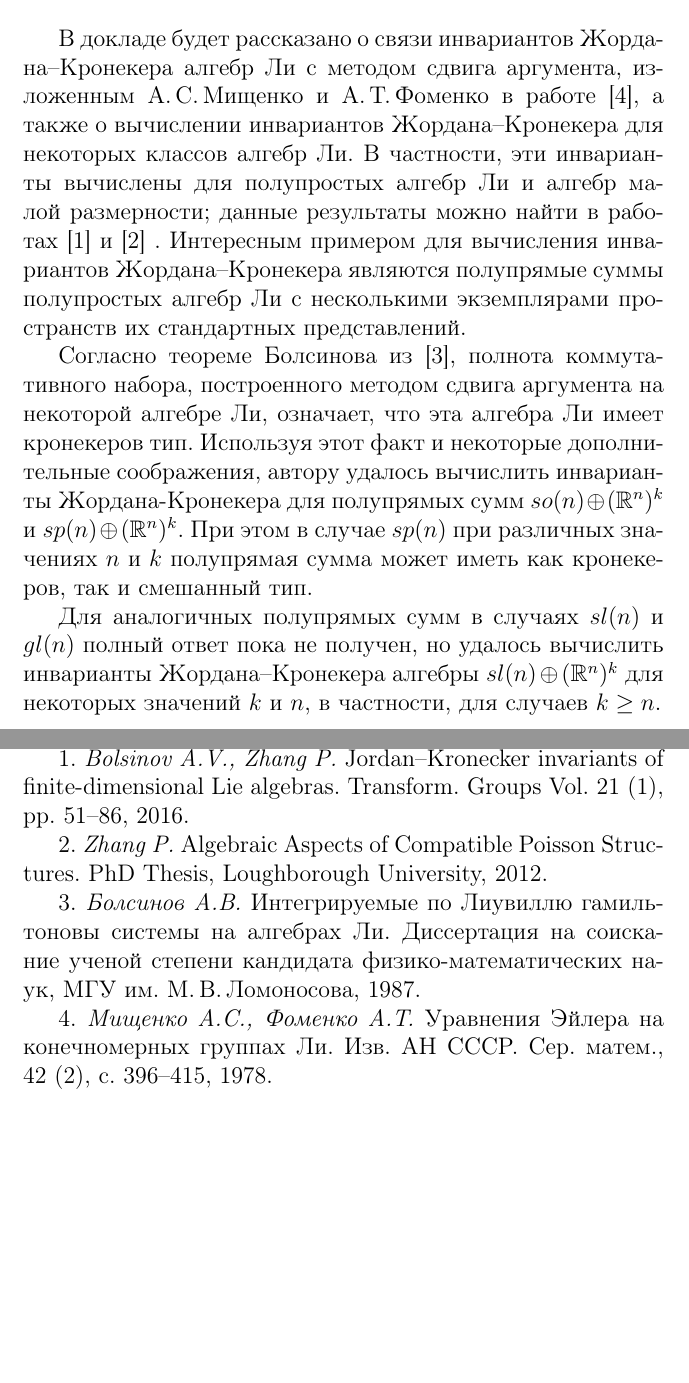
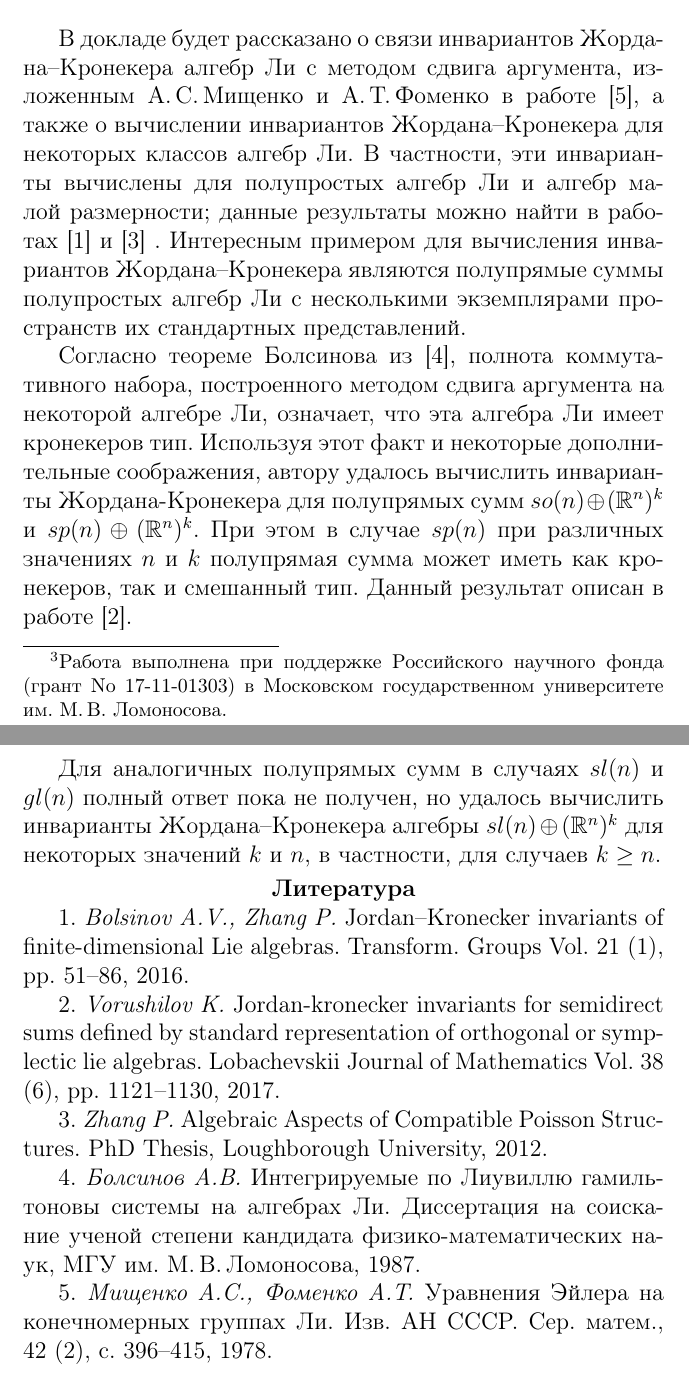
Before and after one commit to vzms-kmm-vsu/vzms-theses, a LaTeX document (2018/main.tex, which reads 2018/Data/Vorushilov.tex): two parts of pages 21 and 22 of 141, joined at a grey line, cut so that both start at the same text, the shorter picture padded with empty space. Compiled offline with pdfLaTeX.

Commit message:
Исправленный Ворушилов (грант + ссылка)

```diff
--- a/2018/Data/Vorushilov.tex
+++ b/2018/Data/Vorushilov.tex
@@ -1,12 +1,12 @@
-\begin{center}{ \bf  ИНВАРИАНТЫ ЖОРДАНА--КРОНЕКЕРА ПОЛУПРЯМЫХ СУММ НЕКОТОРЫХ АЛГЕБР ЛИ}\\
+\begin{center}{ \bf  ИНВАРИАНТЫ ЖОРДАНА--КРОНЕКЕРА ПОЛУПРЯМЫХ СУММ НЕКОТОРЫХ АЛГЕБР ЛИ}\footnote{Работа выполнена при поддержке Российского научного фонда (грант No 17-11-01303) в Московском государственном университете им. М.\,В. Ломоносова.}\\
 {\it К.С. Ворушилов } \\
 (Москва; {\it ksvorushilov@gmail.com} )
 \end{center}
-\addcontentsline{toc}{section}{Ворушилов К.С.\dotfill}
+\addcontentsline{toc}{section}{Ворушилов К.С.}
 
-В докладе будет рассказано о связи инвариантов Жорда\-на--Кронекера алгебр Ли с методом сдвига аргумента, изложенным А.\,С.\,Мищенко и А.\,Т.\,Фоменко в работе [4], а также о вычислении инвариантов Жордана--Кронекера для некоторых классов алгебр Ли. В частности, эти инварианты вычислены для полупростых алгебр Ли и алгебр малой размерности; данные результаты можно найти в работах [1] и [2] . Интересным примером для вычисления инвариантов Жордана--Кронекера являются полупрямые суммы полупростых алгебр Ли с несколькими экземплярами пространств их стандартных представлений.
+В докладе будет рассказано о связи инвариантов Жорда\-на--Кронекера алгебр Ли с методом сдвига аргумента, изложенным А.\,С.\,Мищенко и А.\,Т.\,Фоменко в работе [5], а также о вычислении инвариантов Жордана--Кронекера для некоторых классов алгебр Ли. В частности, эти инварианты вычислены для полупростых алгебр Ли и алгебр малой размерности; данные результаты можно найти в работах [1] и [3] . Интересным примером для вычисления инвариантов Жордана--Кронекера являются полупрямые суммы полупростых алгебр Ли с несколькими экземплярами пространств их стандартных представлений.
 
-Согласно теореме Болсинова из [3], полнота коммутативного набора, построенного методом сдвига аргумента на некоторой алгебре Ли, означает, что эта алгебра Ли имеет кронекеров тип. Используя этот факт и некоторые дополнительные соображения, автору удалось вычислить инварианты Жордана-Кронекера для полупрямых сумм  $so(n)\oplus (\mathbb{R}^n)^k$ и  $sp(n)\oplus (\mathbb{R}^n)^k.$ При этом в случае $sp(n)$ при различных значениях $n$ и $k$ полупрямая сумма может иметь как кронекеров, так и смешанный тип.
+Согласно теореме Болсинова из [4], полнота коммутативного набора, построенного методом сдвига аргумента на некоторой алгебре Ли, означает, что эта алгебра Ли имеет кронекеров тип. Используя этот факт и некоторые дополнительные соображения, автору удалось вычислить инварианты Жордана-Кронекера для полупрямых сумм  $so(n)\oplus (\mathbb{R}^n)^k$ и  $sp(n)\oplus (\mathbb{R}^n)^k.$ При этом в случае $sp(n)$ при различных значениях $n$ и $k$ полупрямая сумма может иметь как кронекеров, так и смешанный тип. Данный результат описан в работе [2].
 
 Для аналогичных полупрямых сумм в случаях $sl(n)$ и $gl(n)$ полный ответ пока не получен, но удалось вычислить инварианты Жордана--Кронекера алгебры $sl(n)\oplus (\mathbb{R}^n)^k$ для некоторых значений $k$ и $n$, в частности, для случаев $k\geq n.$
 
@@ -17,9 +17,10 @@
 
 1. {\it Bolsinov A.V., Zhang P.} Jordan–Kronecker invariants of finite-dimensional Lie algebras. Transform. Groups Vol. 21 (1), pp. 51--86, 2016.
 
-2. {\it Zhang P.} Algebraic Aspects of Compatible Poisson Struc\-tures. PhD Thesis, Loughborough University, 2012.
+2. {\it Vorushilov K.} Jordan-kronecker invariants for semidirect sums defined by standard representation of orthogonal or symp\-lec\-tic lie algebras. Lobachevskii Journal of Mathematics Vol. 38 (6), pp. 1121--1130, 2017.
 
+3. {\it Zhang P.} Algebraic Aspects of Compatible Poisson Struc\-tures. PhD Thesis, Loughborough University, 2012.
 
-3. {\it Болсинов А.В.} Интегрируемые по Лиувиллю гамильтоновы системы на алгебрах Ли. Диссертация на соискание ученой степени кандидата физико-математических наук, МГУ им. М.\,В.\,Ломоносова, 1987.
+4. {\it Болсинов А.В.} Интегрируемые по Лиувиллю гамильтоновы системы на алгебрах Ли. Диссертация на соискание ученой степени кандидата физико-математических наук, МГУ им. М.\,В.\,Ломоносова, 1987.
 
-4. {\it Мищенко А.С., Фоменко А.Т.} Уравнения Эйлера на конечномерных группах Ли. Изв. АН СССР. Сер. матем., 42 (2), c. 396–415, 1978.
+5. {\it Мищенко А.С., Фоменко А.Т.} Уравнения Эйлера на конечномерных группах Ли. Изв. АН СССР. Сер. матем., 42 (2), c. 396–415, 1978.
```
